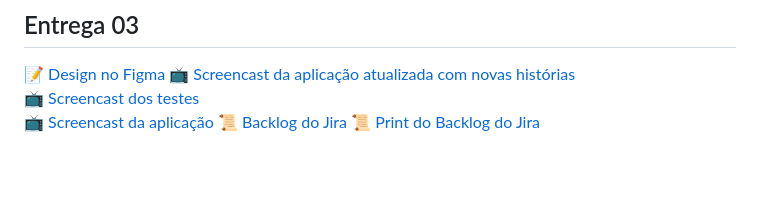
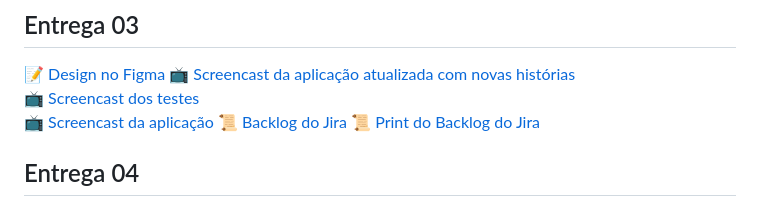
Before and after one commit to andgabx/MyRetroGameList, a Markdown page: README.md, the part around one of its changes. Rendered like a GitHub page; blank space fills up the shorter version.

```diff
--- a/README.md
+++ b/README.md
@@ -46,4 +46,5 @@ O objetivo do MyRetroGameList é criar uma plataforma fechada, onde a lista de j
 📜 [Backlog do Jira](https://myretrogamelist.atlassian.net/jira/software/projects/SCRUM/boards/1/backlog)
 📜 [Print do Backlog do Jira](https://imgur.com/a/sprint-2-scrum-Q8hVtsG)
 
+## Entrega 04
 
```
Also changed, not shown: other parts of README.md (+10 -0 lines).
